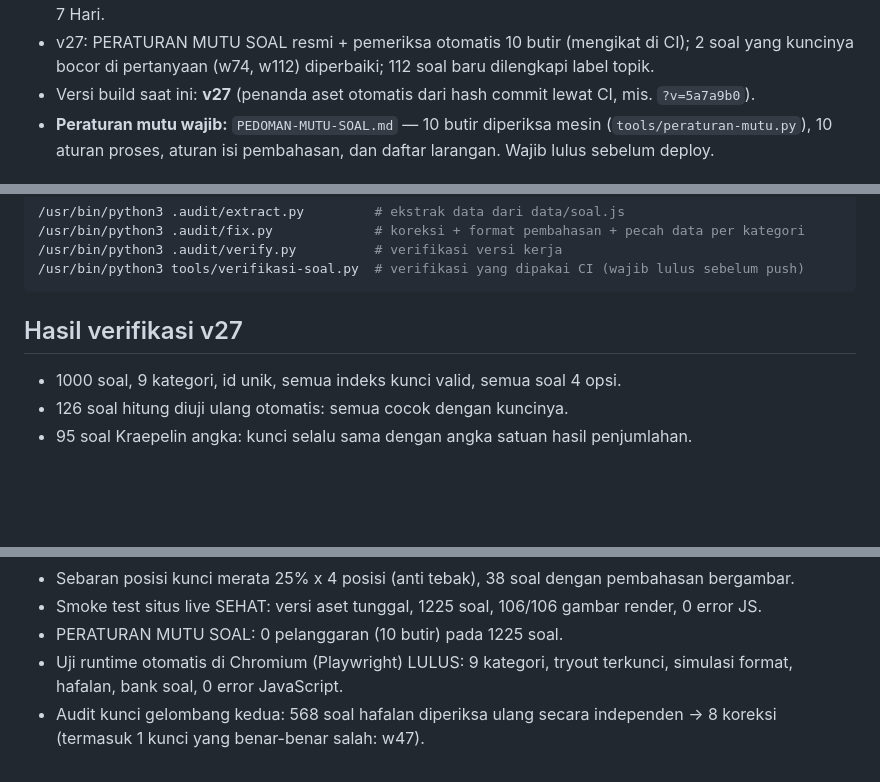
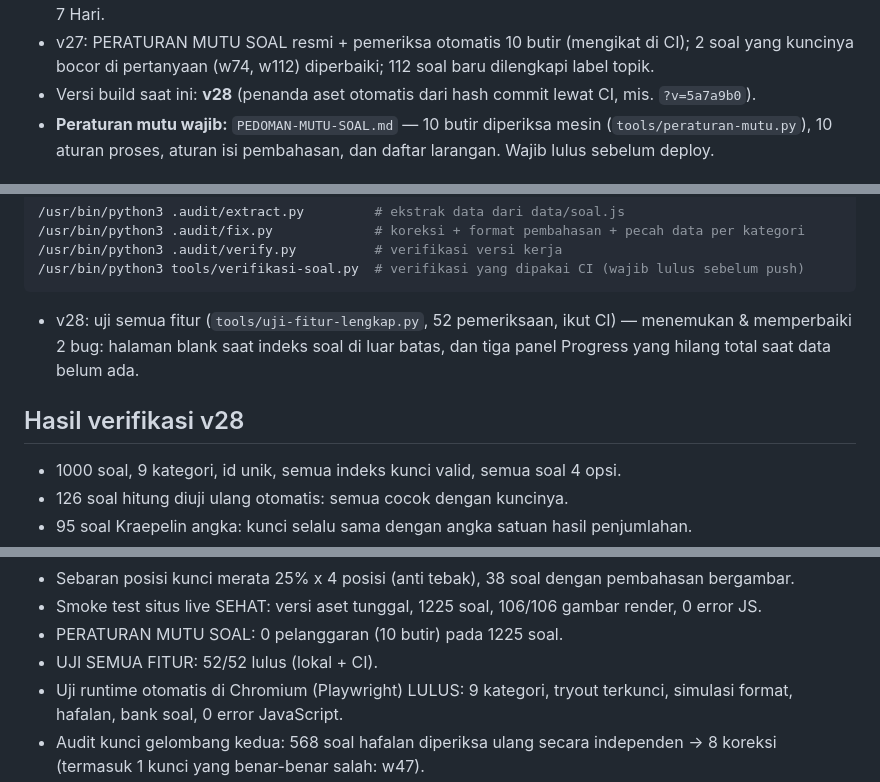
Before and after one commit to arapcihuy/pk-perwira-tni, a Markdown page: CATATAN-KERJA.md, 3 parts joined by grey strips. Drawn GitHub-style; blank space fills up the shorter version.

Commit message:
docs: catatan putaran uji semua fitur (v28)

````diff
--- a/CATATAN-KERJA.md
+++ b/CATATAN-KERJA.md
@@ -49,7 +49,7 @@ supaya mudah ditelusuri kembali: apa yang diubah, kapan, dan hasil verifikasinya
   mode Jelang Ujian 7 Hari.
 - v27: PERATURAN MUTU SOAL resmi + pemeriksa otomatis 10 butir (mengikat di CI); 2 soal yang kuncinya
   bocor di pertanyaan (w74, w112) diperbaiki; 112 soal baru dilengkapi label topik.
-- Versi build saat ini: **v27** (penanda aset otomatis dari hash commit lewat CI, mis. `?v=5a7a9b0`).
+- Versi build saat ini: **v28** (penanda aset otomatis dari hash commit lewat CI, mis. `?v=5a7a9b0`).
 - **Peraturan mutu wajib:** `PEDOMAN-MUTU-SOAL.md` — 10 butir diperiksa mesin (`tools/peraturan-mutu.py`),
   10 aturan proses, aturan isi pembahasan, dan daftar larangan. Wajib lulus sebelum deploy.
 
@@ -88,7 +88,11 @@ Perintah menjalankan ulang:
 /usr/bin/python3 tools/verifikasi-soal.py  # verifikasi yang dipakai CI (wajib lulus sebelum push)
 ```
 
-## Hasil verifikasi v27
+- v28: uji semua fitur (`tools/uji-fitur-lengkap.py`, 52 pemeriksaan, ikut CI) — menemukan &
+  memperbaiki 2 bug: halaman blank saat indeks soal di luar batas, dan tiga panel Progress yang
+  hilang total saat data belum ada.
+
+## Hasil verifikasi v28
 
 - 1000 soal, 9 kategori, id unik, semua indeks kunci valid, semua soal 4 opsi.
 - 126 soal hitung diuji ulang otomatis: semua cocok dengan kuncinya.
@@ -104,6 +108,7 @@ Perintah menjalankan ulang:
 - Sebaran posisi kunci merata 25% x 4 posisi (anti tebak), 38 soal dengan pembahasan bergambar.
 - Smoke test situs live SEHAT: versi aset tunggal, 1225 soal, 106/106 gambar render, 0 error JS.
 - PERATURAN MUTU SOAL: 0 pelanggaran (10 butir) pada 1225 soal.
+- UJI SEMUA FITUR: 52/52 lulus (lokal + CI).
 - Uji runtime otomatis di Chromium (Playwright) LULUS: 9 kategori, tryout terkunci, simulasi format,
   hafalan, bank soal, 0 error JavaScript.
 - Audit kunci gelombang kedua: 568 soal hafalan diperiksa ulang secara independen → 8 koreksi
````
Also changed, not shown: LAPORAN-AUDIT.md (+50 -0 lines).
